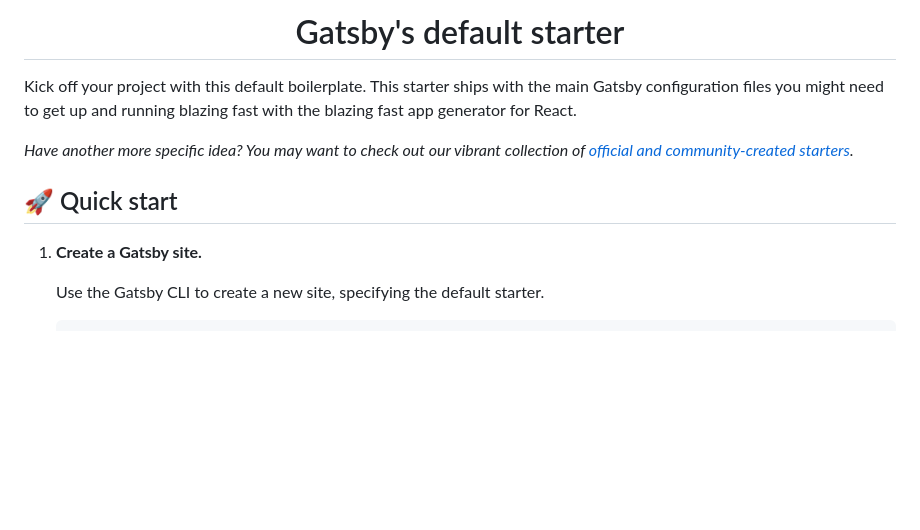
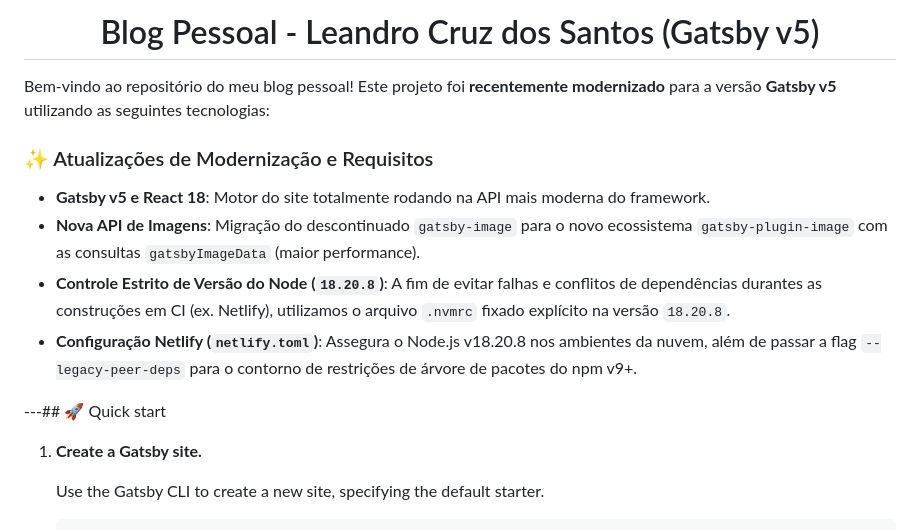
Before and after one commit to llcsrs/meublog, a Markdown page: README.md, the part around one of its changes. Rendered like a GitHub page; blank space fills up the shorter version.

```diff
--- a/README.md
+++ b/README.md
@@ -7,12 +1,17 @@
 <h1 align="center">
-  Gatsby's default starter
+  Blog Pessoal - Leandro Cruz dos Santos (Gatsby v5)
 </h1>
 
-Kick off your project with this default boilerplate. This starter ships with the main Gatsby configuration files you might need to get up and running blazing fast with the blazing fast app generator for React.
+Bem-vindo ao repositório do meu blog pessoal! Este projeto foi **recentemente modernizado** para a versão **Gatsby v5** utilizando as seguintes tecnologias:
 
-_Have another more specific idea? You may want to check out our vibrant collection of [official and community-created starters](https://www.gatsbyjs.org/docs/gatsby-starters/)._
+### ✨ Atualizações de Modernização e Requisitos
 
-## 🚀 Quick start
+- **Gatsby v5 e React 18**: Motor do site totalmente rodando na API mais moderna do framework.
+- **Nova API de Imagens**: Migração do descontinuado `gatsby-image` para o novo ecossistema `gatsby-plugin-image` com as consultas `gatsbyImageData` (maior performance).
+- **Controle Estrito de Versão do Node (`18.20.8`)**: A fim de evitar falhas e conflitos de dependências durantes as construções em CI (ex. Netlify), utilizamos o arquivo `.nvmrc` fixado explícito na versão `18.20.8`.
+- **Configuração Netlify (`netlify.toml`)**: Assegura o Node.js v18.20.8 nos ambientes da nuvem, além de passar a flag `--legacy-peer-deps` para o contorno de restrições de árvore de pacotes do npm v9+.
+
+---## 🚀 Quick start
 
 1.  **Create a Gatsby site.**
 
```
Also changed, not shown: other parts of README.md (+0 -6 lines).
